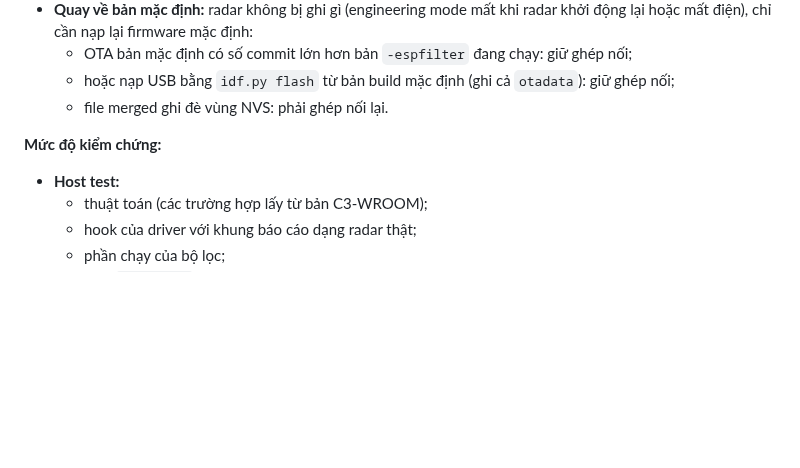
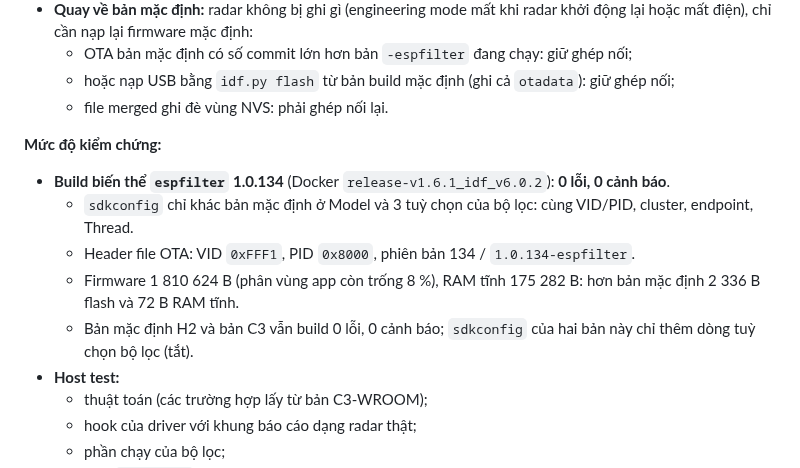
Before and after one commit to haxeko/ESP32-IoT-Project, a Markdown page: ESP32-H2/matter-presence-ld2410-learning/README.md, the part around the change. GitHub-like rendering; blank space fills up the shorter version.

Commit message:
LD2410 learning sensor: README, 1.0.134-espfilter build results
- Build of the espfilter variant at 1.0.134: 0 errors, 0 warnings; its
  sdkconfig differs from the default H2 one only in the Model and the 3
  filter options; OTA header VID 0xFFF1, PID 0x8000, 134 /
  "1.0.134-espfilter".
- Sizes: 1 810 624 B app (8 % free), 175 282 B static RAM (2 336 B flash
  and 72 B RAM more than the default build).
- The default H2 and the C3 builds still build without warnings; their
  sdkconfig only gains the (off) filter option.

Co-Authored-By: Claude Opus 5.5 <noreply@anthropic.com>
Claude-Session: https://claude.ai/code/session_019h46AWxLmXyJQ9JoGU7vKJ

```diff
--- a/ESP32-H2/matter-presence-ld2410-learning/README.md
+++ b/ESP32-H2/matter-presence-ld2410-learning/README.md
@@ -207,6 +207,11 @@ Kết quả ở `build-espfilter/`: `matter_presence_h2_learn.bin`, file OTA `ma
   - file merged ghi đè vùng NVS: phải ghép nối lại.
 
 **Mức độ kiểm chứng:**
+- **Build biến thể `espfilter` 1.0.134** (Docker `release-v1.6.1_idf_v6.0.2`): **0 lỗi, 0 cảnh báo**.
+  - `sdkconfig` chỉ khác bản mặc định ở Model và 3 tuỳ chọn của bộ lọc: cùng VID/PID, cluster, endpoint, Thread.
+  - Header file OTA: VID `0xFFF1`, PID `0x8000`, phiên bản 134 / `1.0.134-espfilter`.
+  - Firmware 1 810 624 B (phân vùng app còn trống 8 %), RAM tĩnh 175 282 B: hơn bản mặc định 2 336 B flash và 72 B RAM tĩnh.
+  - Bản mặc định H2 và bản C3 vẫn build 0 lỗi, 0 cảnh báo; `sdkconfig` của hai bản này chỉ thêm dòng tuỳ chọn bộ lọc (tắt).
 - **Host test:**
   - thuật toán (các trường hợp lấy từ bản C3-WROOM);
   - hook của driver với khung báo cáo dạng radar thật;
```
